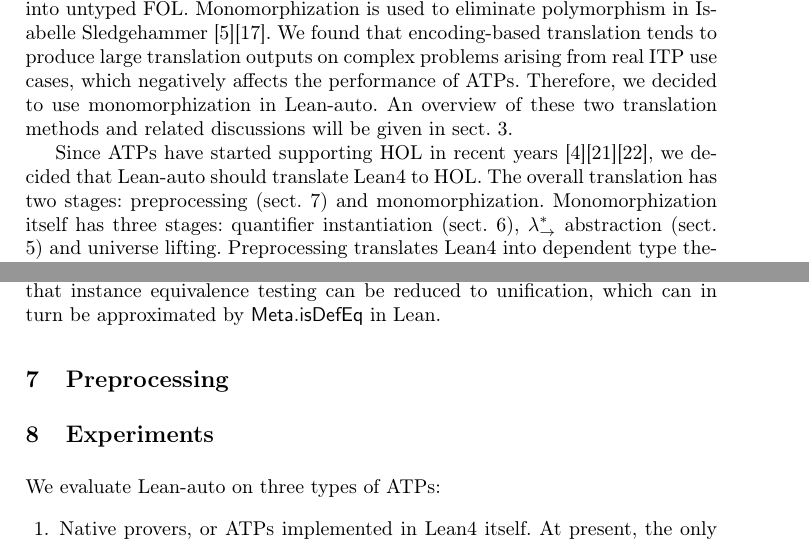
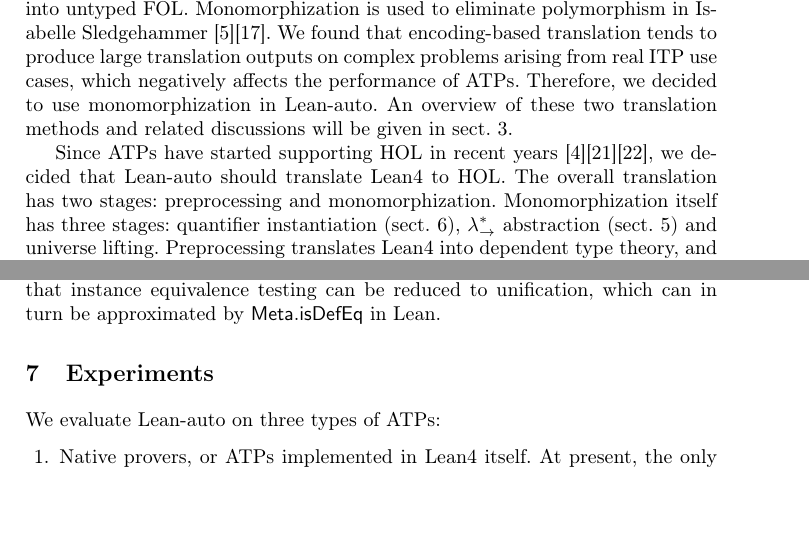
Before and after one commit to barrettcw/lean-auto-paper, a LaTeX thesis (paper.tex, which reads introduction.tex): two parts of pages 2 and 20 of 23, joined at a grey line, cut so that both start at the same text, the shorter picture padded with empty space. Compiled offline with pdfLaTeX.

Commit message:
Temporarily suppress preprocessing

```diff
--- a/introduction.tex
+++ b/introduction.tex
@@ -46,7 +46,8 @@
 
   Since ATPs have started supporting HOL in recent years \cite{HOVampire}\cite{ZipperpositionMakeWork}\cite{HOEProver},
   we decided that Lean-auto should translate Lean4 to HOL. The overall translation has
-  two stages: preprocessing (sect. \ref{sectprep}) and monomorphization.
+  two stages: preprocessing % TODO: (sect. \ref{sectprep})
+  and monomorphization.
   Monomorphization itself has three stages: quantifier instantiation (sect. \ref{sectinst}),
   $\lambda_\to^*$ abstraction (sect. \ref{sectabst}) and universe lifting. Preprocessing translates Lean4
   into dependent type theory, and monomorphization translates dependent type theory
```
Also changed, not shown: paper.tex (+1 -1 lines).
